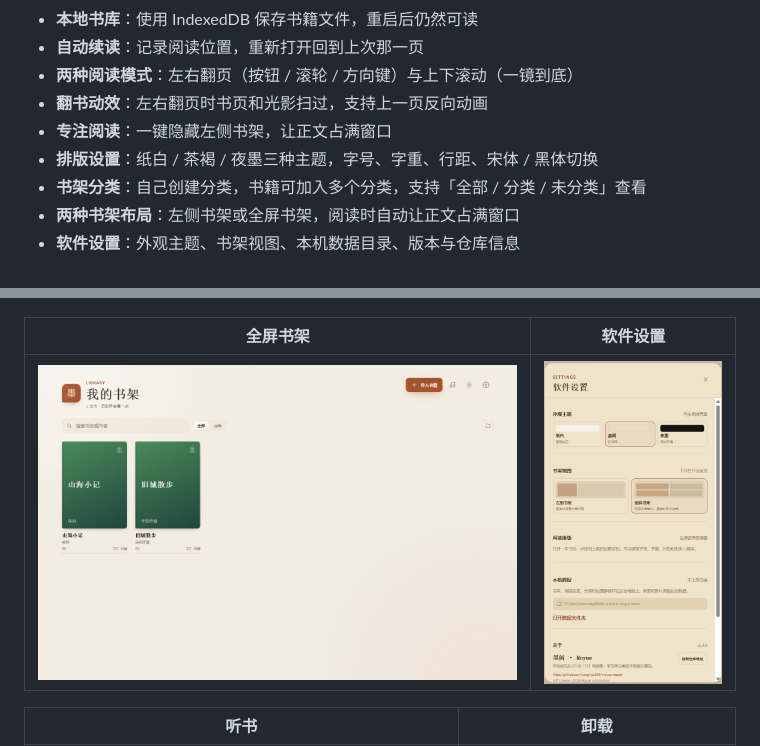
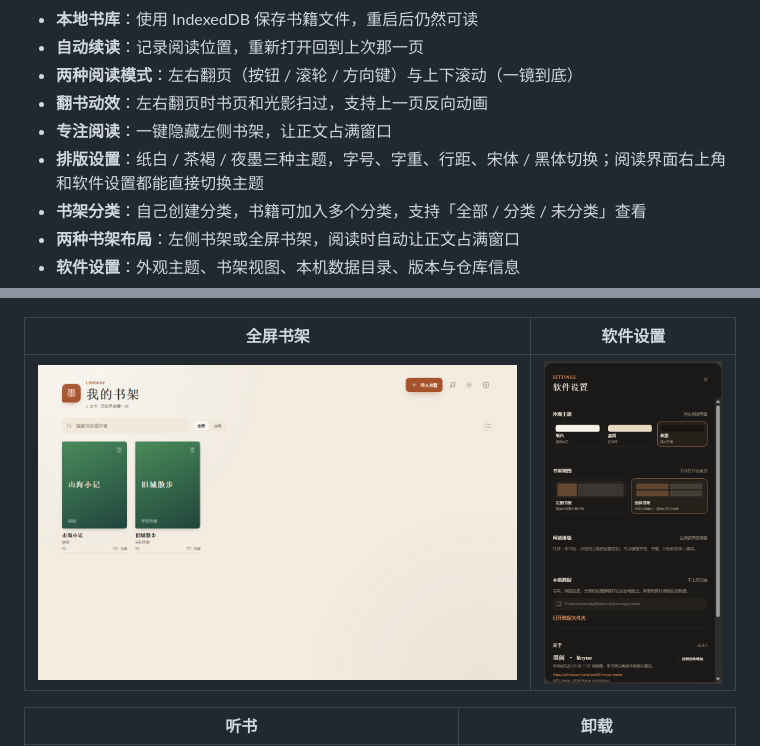
Before and after one commit to Langlijun666/moyue-reader, a Markdown page: README.md, 2 parts joined by grey strips. GitHub-like rendering; pictures changed too: docs/settings.png.

```diff
--- a/README.md
+++ b/README.md
@@ -22,7 +22,7 @@ Windows 10/11 安装包：[GitHub Releases](https://github.com/Langlijun666/moyu
 - **两种阅读模式**：左右翻页（按钮 / 滚轮 / 方向键）与上下滚动（一镜到底）
 - **翻书动效**：左右翻页时书页和光影扫过，支持上一页反向动画
 - **专注阅读**：一键隐藏左侧书架，让正文占满窗口
-- **排版设置**：纸白 / 茶褐 / 夜墨三种主题，字号、字重、行距、宋体 / 黑体切换
+- **排版设置**：纸白 / 茶褐 / 夜墨三种主题，字号、字重、行距、宋体 / 黑体切换；阅读界面右上角和软件设置都能直接切换主题
 - **书架分类**：自己创建分类，书籍可加入多个分类，支持「全部 / 分类 / 未分类」查看
 - **两种书架布局**：左侧书架或全屏书架，阅读时自动让正文占满窗口
 - **软件设置**：外观主题、书架视图、本机数据目录、版本与仓库信息
```
Also changed, not shown: CHANGELOG.md (+6 -0 lines), 10 other files.
